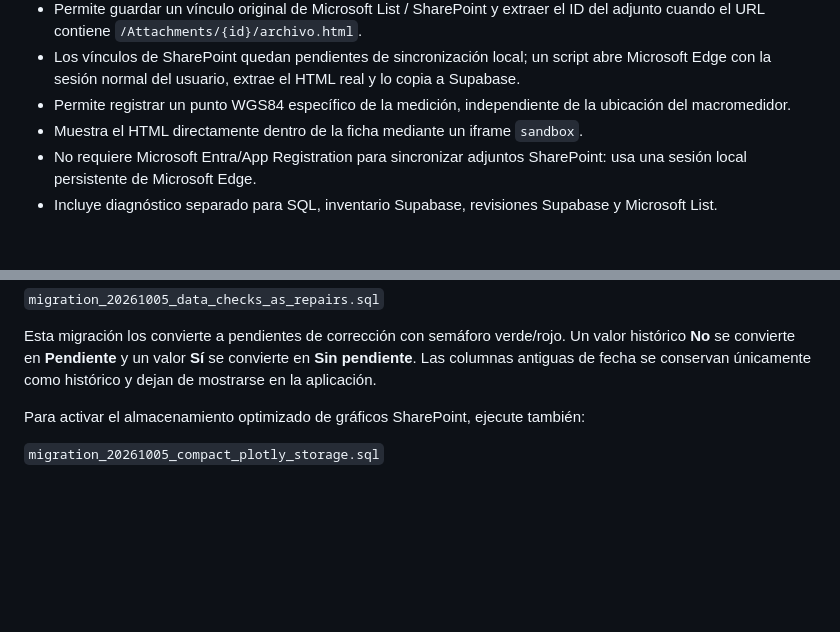
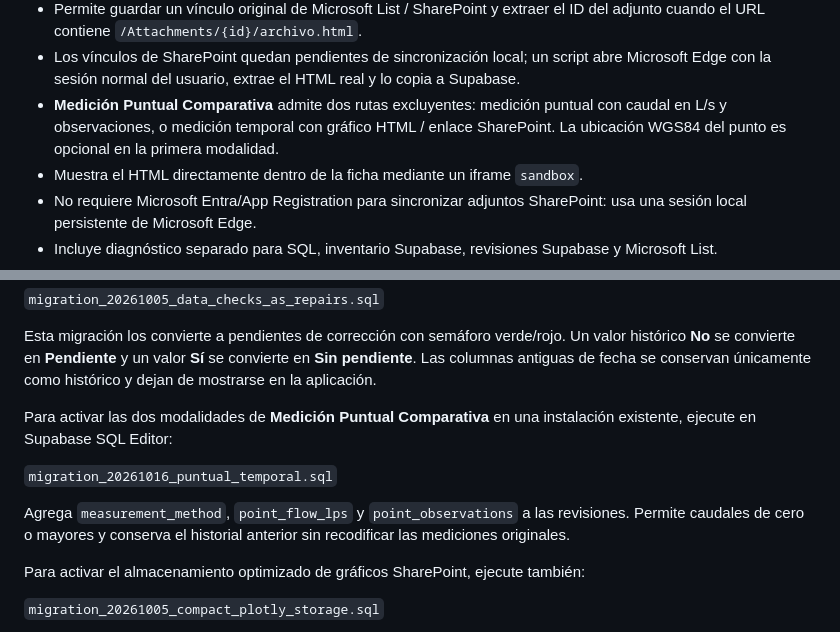
Before and after one commit to aumana01/InventarioTelemetria, a Markdown page: seguimiento_caudalimetros/README.md, 2 parts joined by grey strips. GitHub-like rendering; blank space fills up the shorter version.

Commit message:
Documentar dos rutas de medición y migración Supabase necesaria

```diff
--- a/seguimiento_caudalimetros/README.md
+++ b/seguimiento_caudalimetros/README.md
@@ -46,7 +46,7 @@ La geodatabase continúa siendo la fuente maestra. Supabase mantiene una copia o
 - Plotly.js 3.0.1 se instala una sola vez con la aplicación mediante `plotly==6.0.1`.
 - Permite guardar un vínculo original de Microsoft List / SharePoint y extraer el ID del adjunto cuando el URL contiene `/Attachments/{id}/archivo.html`.
 - Los vínculos de SharePoint quedan pendientes de sincronización local; un script abre Microsoft Edge con la sesión normal del usuario, extrae el HTML real y lo copia a Supabase.
-- Permite registrar un punto WGS84 específico de la medición, independiente de la ubicación del macromedidor.
+- **Medición Puntual Comparativa** admite dos rutas excluyentes: medición puntual con caudal en L/s y observaciones, o medición temporal con gráfico HTML / enlace SharePoint. La ubicación WGS84 del punto es opcional en la primera modalidad.
 - Muestra el HTML directamente dentro de la ficha mediante un iframe `sandbox`.
 - No requiere Microsoft Entra/App Registration para sincronizar adjuntos SharePoint: usa una sesión local persistente de Microsoft Edge.
 - Incluye diagnóstico separado para SQL, inventario Supabase, revisiones Supabase y Microsoft List.
@@ -84,6 +84,12 @@ Si ya utilizó la versión anterior de esos controles, ejecute además:
 `migration_20261005_data_checks_as_repairs.sql`
 
 Esta migración los convierte a pendientes de corrección con semáforo verde/rojo. Un valor histórico **No** se convierte en **Pendiente** y un valor **Sí** se convierte en **Sin pendiente**. Las columnas antiguas de fecha se conservan únicamente como histórico y dejan de mostrarse en la aplicación.
+
+Para activar las dos modalidades de **Medición Puntual Comparativa** en una instalación existente, ejecute en Supabase SQL Editor:
+
+`migration_20261016_puntual_temporal.sql`
+
+Agrega `measurement_method`, `point_flow_lps` y `point_observations` a las revisiones. Permite caudales de cero o mayores y conserva el historial anterior sin recodificar las mediciones originales.
 
 Para activar el almacenamiento optimizado de gráficos SharePoint, ejecute también:
 
```
